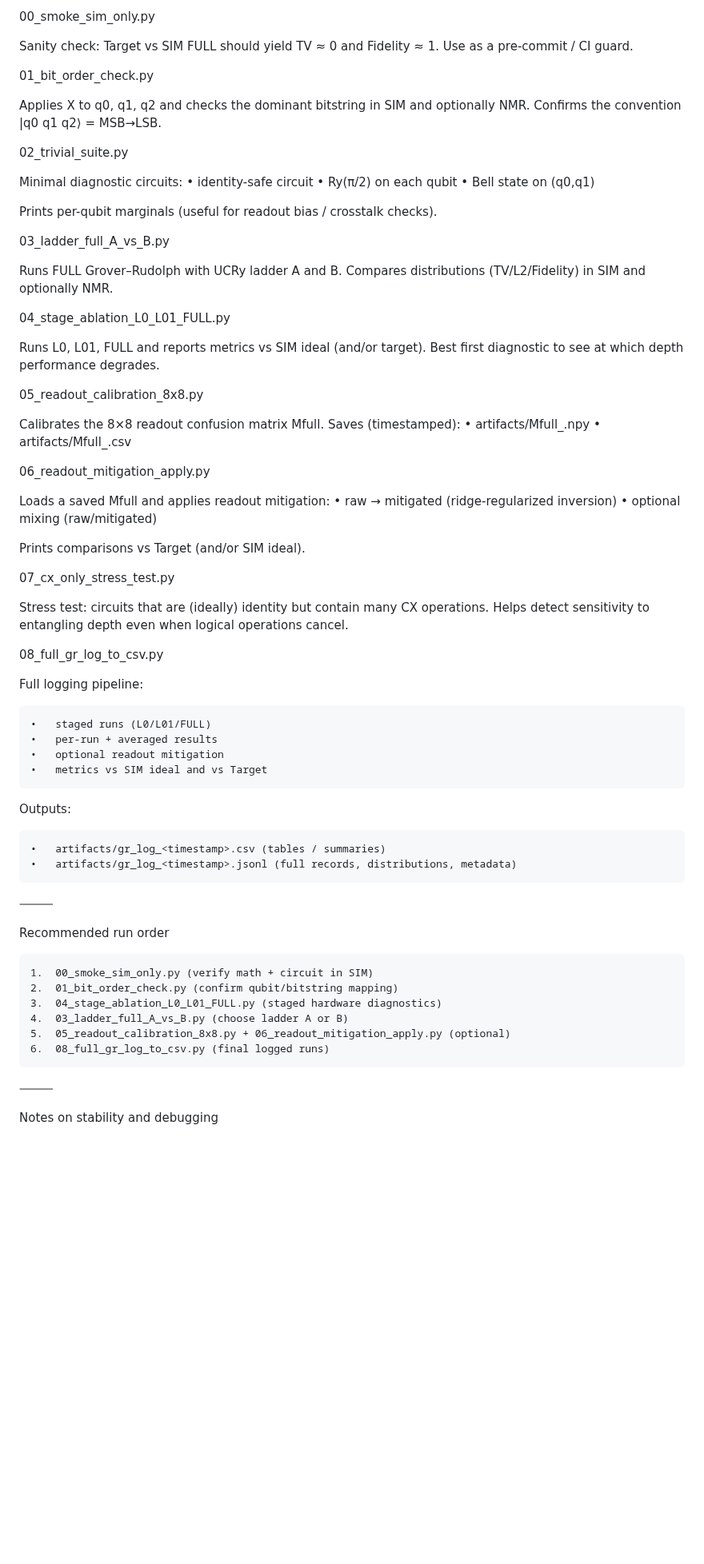
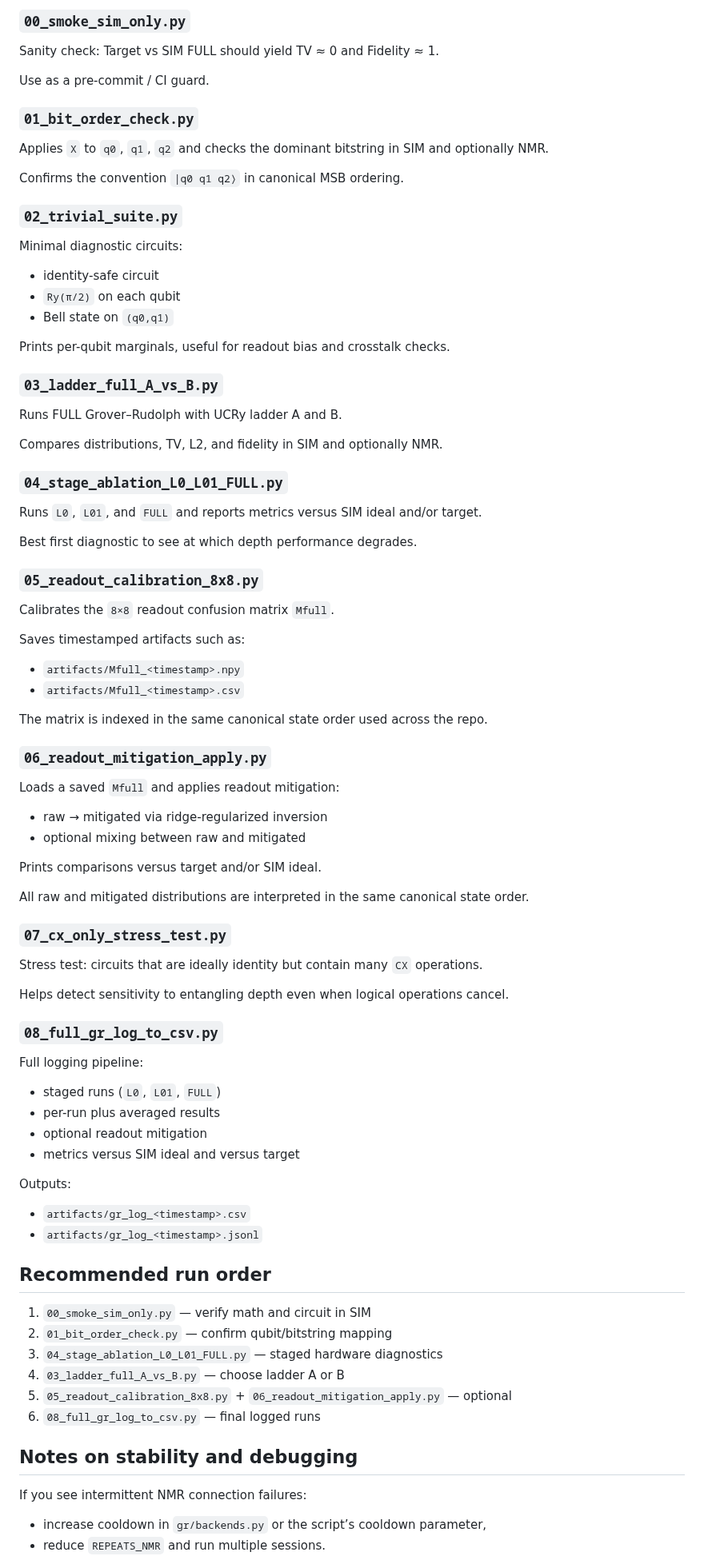
Before and after one commit to afalco/grover-rudolph-practical-implementation, a Markdown page: experiments/README.md, the part around one of its changes. Shown at 80% size. GitHub-like rendering; blank space fills up the shorter version.

```diff
--- a/experiments/README.md
+++ b/experiments/README.md
@@ -95,79 +86,93 @@ Scripts
 
-00_smoke_sim_only.py
+### `00_smoke_sim_only.py`
 
 Sanity check: Target vs SIM FULL should yield TV ≈ 0 and Fidelity ≈ 1.
+
 Use as a pre-commit / CI guard.
 
-01_bit_order_check.py
+### `01_bit_order_check.py`
 
-Applies X to q0, q1, q2 and checks the dominant bitstring in SIM and optionally NMR.
-Confirms the convention |q0 q1 q2⟩ = MSB→LSB.
+Applies `X` to `q0`, `q1`, `q2` and checks the dominant bitstring in SIM and optionally NMR.
 
-02_trivial_suite.py
+Confirms the convention `|q0 q1 q2⟩` in canonical MSB ordering.
+
+### `02_trivial_suite.py`
 
 Minimal diagnostic circuits:
-	•	identity-safe circuit
-	•	Ry(π/2) on each qubit
-	•	Bell state on (q0,q1)
 
-Prints per-qubit marginals (useful for readout bias / crosstalk checks).
+- identity-safe circuit
+- `Ry(π/2)` on each qubit
+- Bell state on `(q0,q1)`
 
-03_ladder_full_A_vs_B.py
+Prints per-qubit marginals, useful for readout bias and crosstalk checks.
+
+### `03_ladder_full_A_vs_B.py`
 
 Runs FULL Grover–Rudolph with UCRy ladder A and B.
-Compares distributions (TV/L2/Fidelity) in SIM and optionally NMR.
 
-04_stage_ablation_L0_L01_FULL.py
+Compares distributions, TV, L2, and fidelity in SIM and optionally NMR.
 
-Runs L0, L01, FULL and reports metrics vs SIM ideal (and/or target).
+### `04_stage_ablation_L0_L01_FULL.py`
+
+Runs `L0`, `L01`, and `FULL` and reports metrics versus SIM ideal and/or target.
+
 Best first diagnostic to see at which depth performance degrades.
 
-05_readout_calibration_8x8.py
+### `05_readout_calibration_8x8.py`
 
-Calibrates the 8×8 readout confusion matrix Mfull.
-Saves (timestamped):
-	•	artifacts/Mfull_<timestamp>.npy
-	•	artifacts/Mfull_<timestamp>.csv
+Calibrates the `8×8` readout confusion matrix `Mfull`.
 
-06_readout_mitigation_apply.py
+Saves timestamped artifacts such as:
 
-Loads a saved Mfull and applies readout mitigation:
-	•	raw → mitigated (ridge-regularized inversion)
-	•	optional mixing (raw/mitigated)
+- `artifacts/Mfull_<timestamp>.npy`
+- `artifacts/Mfull_<timestamp>.csv`
 
-Prints comparisons vs Target (and/or SIM ideal).
+The matrix is indexed in the same canonical state order used across the repo.
 
-07_cx_only_stress_test.py
+### `06_readout_mitigation_apply.py`
 
-Stress test: circuits that are (ideally) identity but contain many CX operations.
+Loads a saved `Mfull` and applies readout mitigation:
+
+- raw → mitigated via ridge-regularized inversion
+- optional mixing between raw and mitigated
+
+Prints comparisons versus target and/or SIM ideal.
+
+All raw and mitigated distributions are interpreted in the same canonical state order.
+
+### `07_cx_only_stress_test.py`
+
+Stress test: circuits that are ideally identity but contain many `CX` operations.
+
 Helps detect sensitivity to entangling depth even when logical operations cancel.
 
-08_full_gr_log_to_csv.py
+### `08_full_gr_log_to_csv.py`
 
 Full logging pipeline:
 
-	•	staged runs (L0/L01/FULL)
-	•	per-run + averaged results
-	•	optional readout mitigation
-	•	metrics vs SIM ideal and vs Target
+- staged runs (`L0`, `L01`, `FULL`)
+- per-run plus averaged results
+- optional readout mitigation
+- metrics versus SIM ideal and versus target
 
 Outputs:
 
-	•	artifacts/gr_log_<timestamp>.csv (tables / summaries)
-	•	artifacts/gr_log_<timestamp>.jsonl (full records, distributions, metadata)
+- `artifacts/gr_log_<timestamp>.csv`
+- `artifacts/gr_log_<timestamp>.jsonl`
 
-⸻
+## Recommended run order
 
-Recommended run order
+1. `00_smoke_sim_only.py` — verify math and circuit in SIM
+2. `01_bit_order_check.py` — confirm qubit/bitstring mapping
+3. `04_stage_ablation_L0_L01_FULL.py` — staged hardware diagnostics
+4. `03_ladder_full_A_vs_B.py` — choose ladder A or B
+5. `05_readout_calibration_8x8.py` + `06_readout_mitigation_apply.py` — optional
+6. `08_full_gr_log_to_csv.py` — final logged runs
 
-	1.	00_smoke_sim_only.py (verify math + circuit in SIM)
-	2.	01_bit_order_check.py (confirm qubit/bitstring mapping)
-	3.	04_stage_ablation_L0_L01_FULL.py (staged hardware diagnostics)
-	4.	03_ladder_full_A_vs_B.py (choose ladder A or B)
-	5.	05_readout_calibration_8x8.py + 06_readout_mitigation_apply.py (optional)
-	6.	08_full_gr_log_to_csv.py (final logged runs)
+## Notes on stability and debugging
 
-⸻
+If you see intermittent NMR connection failures:
 
-Notes on stability and debugging
+- increase cooldown in `gr/backends.py` or the script’s cooldown parameter,
+- reduce `REPEATS_NMR` and run multiple sessions.
 
```
Also changed, not shown: other parts of experiments/README.md (+109 -188 lines).
